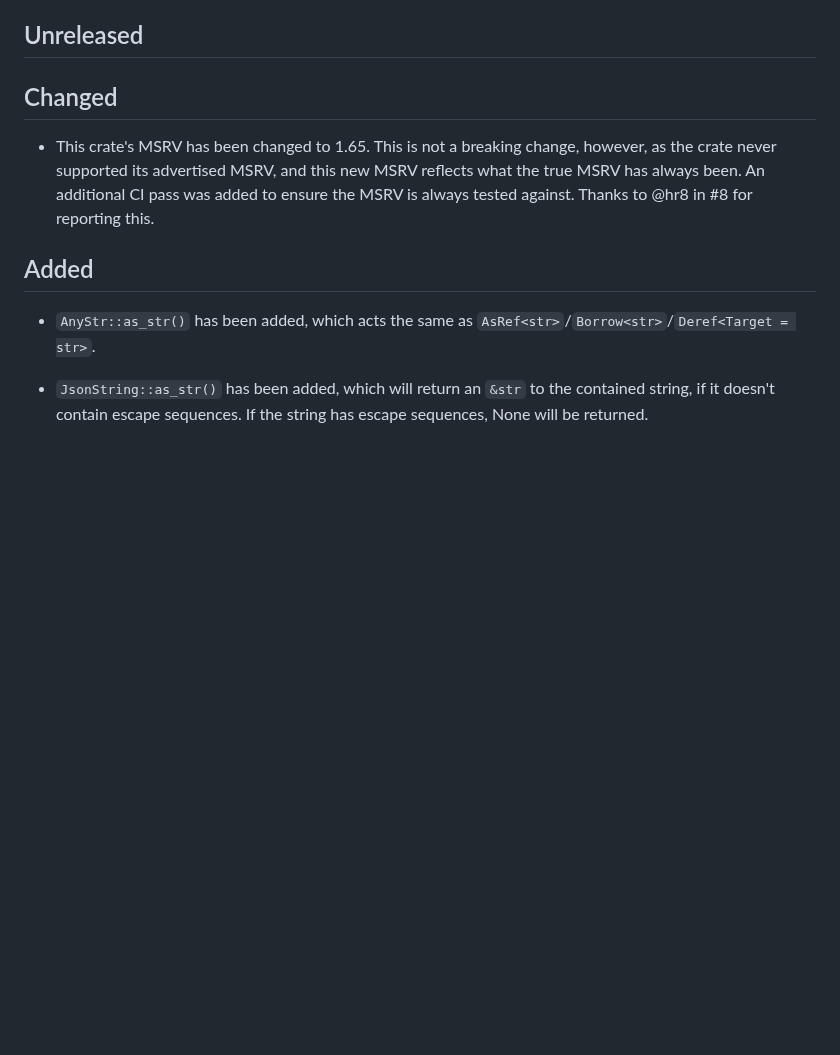
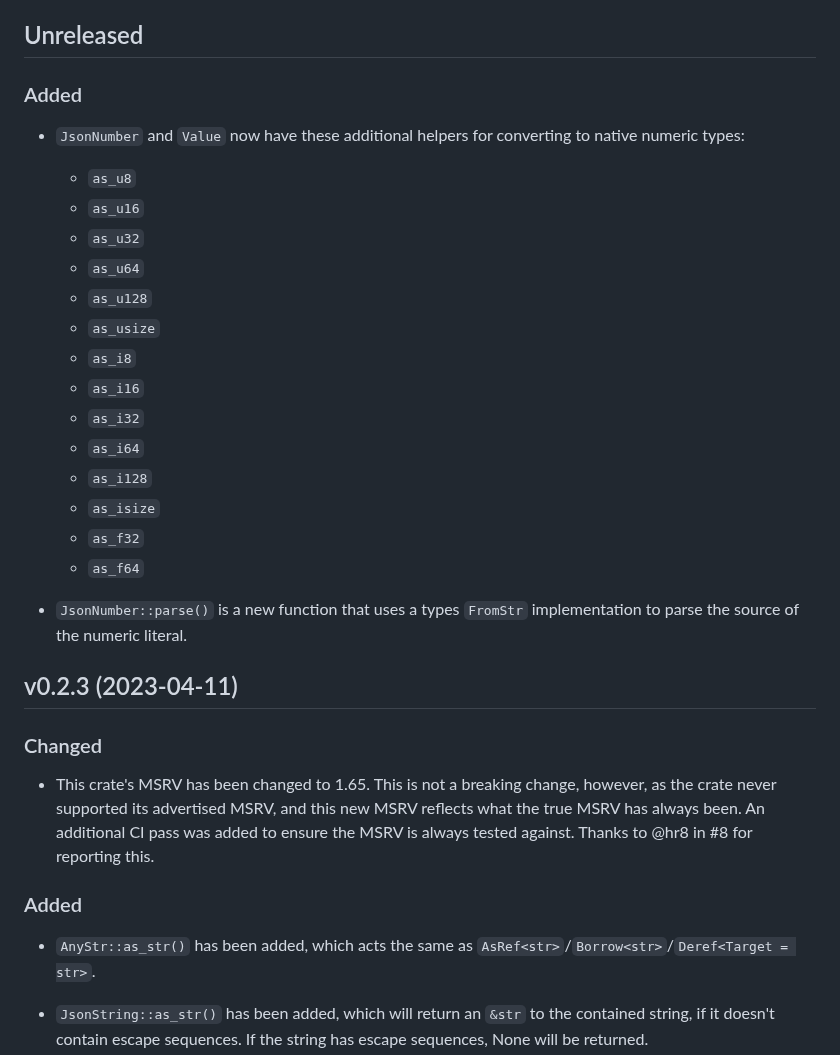
Before and after one commit to khonsulabs/justjson, a Markdown page: CHANGELOG.md, the part around one of its changes. Drawn GitHub-style; blank space fills up the shorter version.

Commit message:
Updated changelog

```diff
--- a/CHANGELOG.md
+++ b/CHANGELOG.md
@@ -7,7 +7,32 @@ and this project adheres to [Semantic Versioning](https://semver.org/spec/v2.0.0
 
 ## Unreleased
 
-## Changed
+### Added
+
+- `JsonNumber` and `Value` now have these additional helpers for converting to
+  native numeric types:
+
+  - `as_u8`
+  - `as_u16`
+  - `as_u32`
+  - `as_u64`
+  - `as_u128`
+  - `as_usize`
+  - `as_i8`
+  - `as_i16`
+  - `as_i32`
+  - `as_i64`
+  - `as_i128`
+  - `as_isize`
+  - `as_f32`
+  - `as_f64`
+
+- `JsonNumber::parse()` is a new function that uses a types `FromStr`
+  implementation to parse the source of the numeric literal.
+
+## v0.2.3 (2023-04-11)
+
+### Changed
 
 - This crate's MSRV has been changed to 1.65. This is not a breaking change,
   however, as the crate never supported its advertised MSRV, and this new MSRV
@@ -15,7 +40,7 @@ and this project adheres to [Semantic Versioning](https://semver.org/spec/v2.0.0
   to ensure the MSRV is always tested against. Thanks to @hr8 in #8 for
   reporting this.
 
-## Added
+### Added
 
 - `AnyStr::as_str()` has been added, which acts the same as
   `AsRef<str>`/`Borrow<str>`/`Deref<Target = str>`.
```
Also changed, not shown: other parts of CHANGELOG.md (+10 -10 lines).
